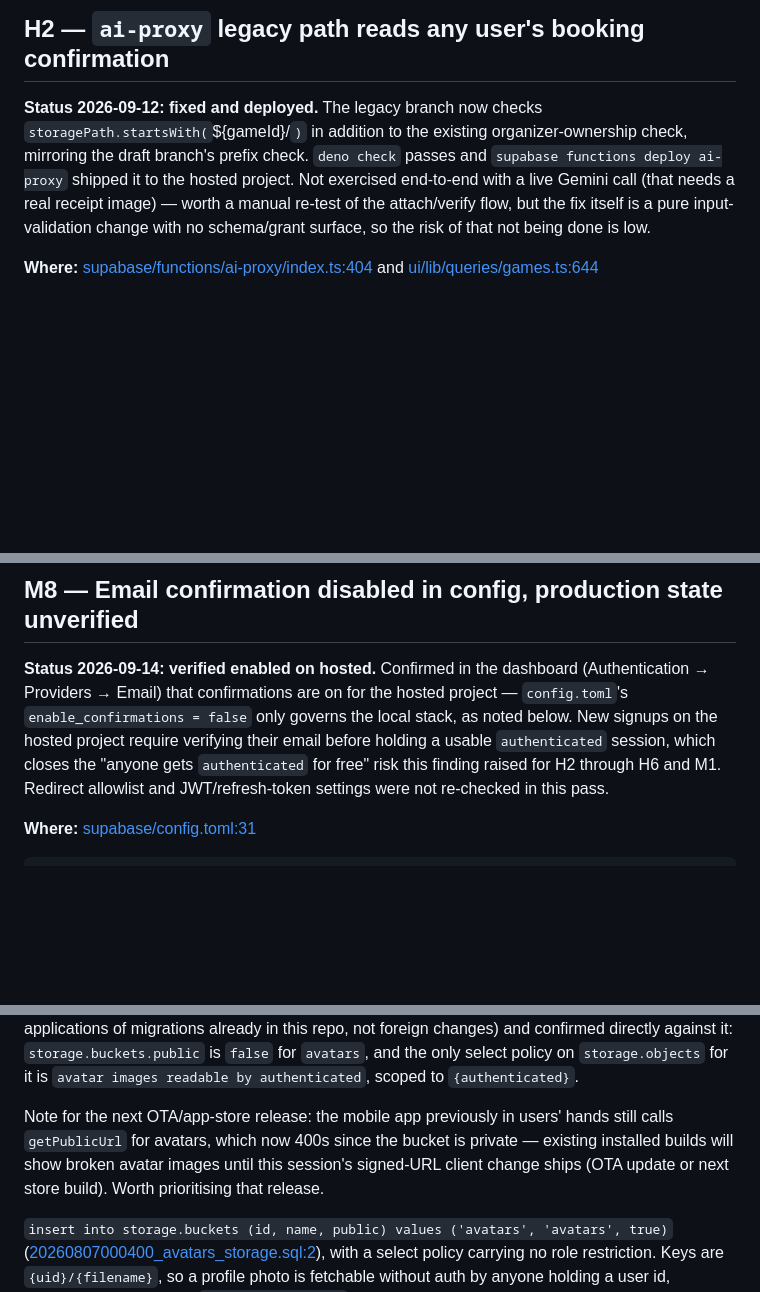
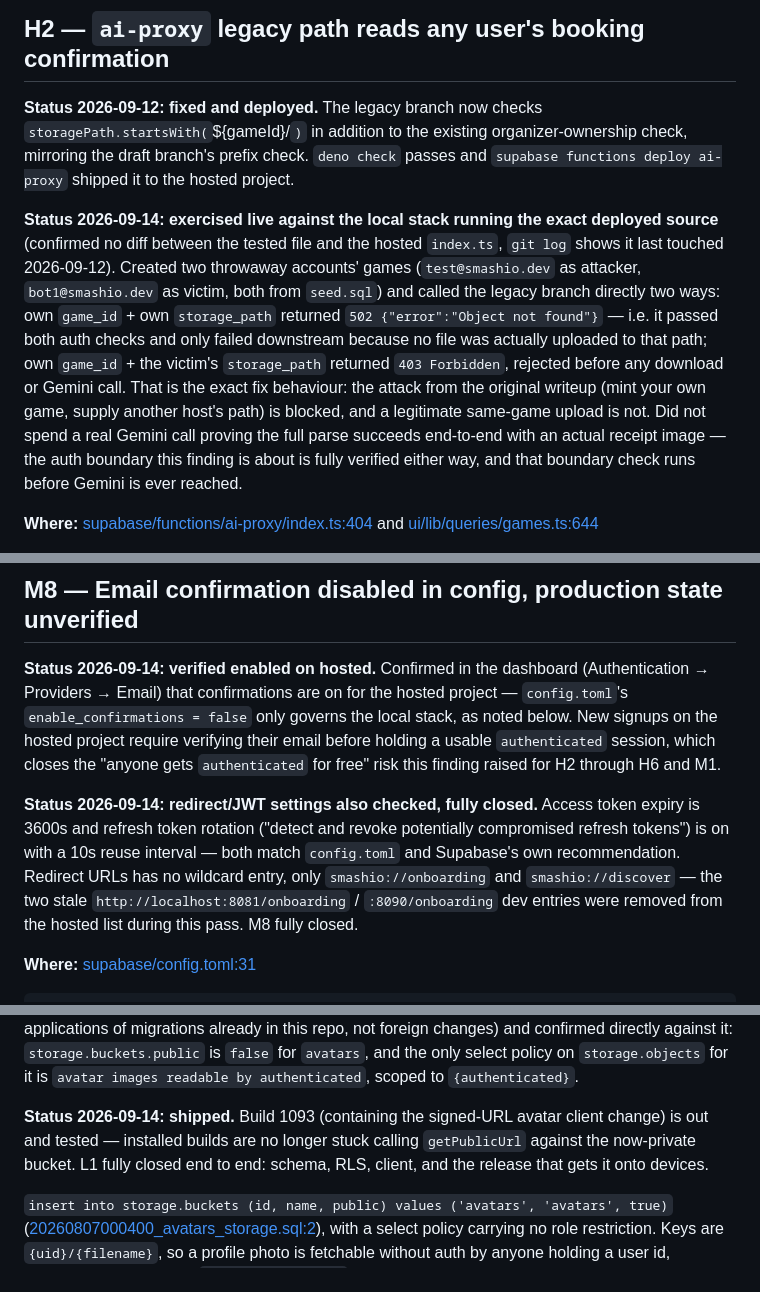
Before and after one commit to smashioapp/smashio-app, a Markdown page: docs/security-audit-2026-09-11.md, 3 parts joined by grey strips. GitHub-like rendering; blank space fills up the shorter version.

Commit message:
docs(security): record 2026-09-14 verification of H2, M8, L1
- H2 (ai-proxy legacy storage_path fix) exercised live on local stack
  running the deployed source: own path passes auth, another host's path
  403s before any download or Gemini call.
- M8 fully closed: hosted JWT expiry/refresh rotation checked, redirect
  allowlist has no wildcard, stale localhost dev entries removed.
- L1 fully closed: build 1093 ships the signed-URL avatar client change.

Co-Authored-By: Claude Opus 5 <noreply@anthropic.com>

```diff
--- a/docs/security-audit-2026-09-11.md
+++ b/docs/security-audit-2026-09-11.md
@@ -97,10 +97,20 @@ games, and message real beta users as a plausible-looking account.
 **Status 2026-09-12: fixed and deployed.** The legacy branch now checks
 `storagePath.startsWith(`${gameId}/`)` in addition to the existing organizer-ownership check,
 mirroring the draft branch's prefix check. `deno check` passes and `supabase functions deploy
-ai-proxy` shipped it to the hosted project. Not exercised end-to-end with a live Gemini call
-(that needs a real receipt image) — worth a manual re-test of the attach/verify flow, but the fix
-itself is a pure input-validation change with no schema/grant surface, so the risk of that not
-being done is low.
+ai-proxy` shipped it to the hosted project.
+
+**Status 2026-09-14: exercised live against the local stack running the exact deployed source**
+(confirmed no diff between the tested file and the hosted `index.ts`, `git log` shows it last
+touched 2026-09-12). Created two throwaway accounts' games (`test@smashio.dev` as attacker,
+`bot1@smashio.dev` as victim, both from `seed.sql`) and called the legacy branch directly two ways:
+own `game_id` + own `storage_path` returned `502 {"error":"Object not found"}` — i.e. it passed
+both auth checks and only failed downstream because no file was actually uploaded to that path;
+own `game_id` + the victim's `storage_path` returned `403 Forbidden`, rejected before any download
+or Gemini call. That is the exact fix behaviour: the attack from the original writeup (mint your
+own game, supply another host's path) is blocked, and a legitimate same-game upload is not. Did
+not spend a real Gemini call proving the full parse succeeds end-to-end with an actual receipt
+image — the auth boundary this finding is about is fully verified either way, and that boundary
+check runs before Gemini is ever reached.
 
 **Where:** [supabase/functions/ai-proxy/index.ts:404](../supabase/functions/ai-proxy/index.ts) and
 [ui/lib/queries/games.ts:644](../ui/lib/queries/games.ts)
@@ -645,7 +655,13 @@ Providers → Email) that confirmations are on for the hosted project — `confi
 `enable_confirmations = false` only governs the local stack, as noted below. New signups on the
 hosted project require verifying their email before holding a usable `authenticated` session, which
 closes the "anyone gets `authenticated` for free" risk this finding raised for H2 through H6 and M1.
-Redirect allowlist and JWT/refresh-token settings were not re-checked in this pass.
+
+**Status 2026-09-14: redirect/JWT settings also checked, fully closed.** Access token expiry is
+3600s and refresh token rotation ("detect and revoke potentially compromised refresh tokens") is
+on with a 10s reuse interval — both match `config.toml` and Supabase's own recommendation. Redirect
+URLs has no wildcard entry, only `smashio://onboarding` and `smashio://discover` — the two stale
+`http://localhost:8081/onboarding` / `:8090/onboarding` dev entries were removed from the hosted
+list during this pass. M8 fully closed.
 
 **Where:** [supabase/config.toml:31](../supabase/config.toml)
 
@@ -698,10 +714,9 @@ this repo, not foreign changes) and confirmed directly against it: `storage.buck
 `false` for `avatars`, and the only select policy on `storage.objects` for it is `avatar images
 readable by authenticated`, scoped to `{authenticated}`.
 
-Note for the next OTA/app-store release: the mobile app previously in users' hands still calls
-`getPublicUrl` for avatars, which now 400s since the bucket is private — existing installed builds
-will show broken avatar images until this session's signed-URL client change ships (OTA update or
-next store build). Worth prioritising that release.
+**Status 2026-09-14: shipped.** Build 1093 (containing the signed-URL avatar client change) is out
+and tested — installed builds are no longer stuck calling `getPublicUrl` against the now-private
+bucket. L1 fully closed end to end: schema, RLS, client, and the release that gets it onto devices.
 
 `insert into storage.buckets (id, name, public) values ('avatars', 'avatars', true)`
 ([20260807000400_avatars_storage.sql:2](../supabase/migrations/20260807000400_avatars_storage.sql)),
```
